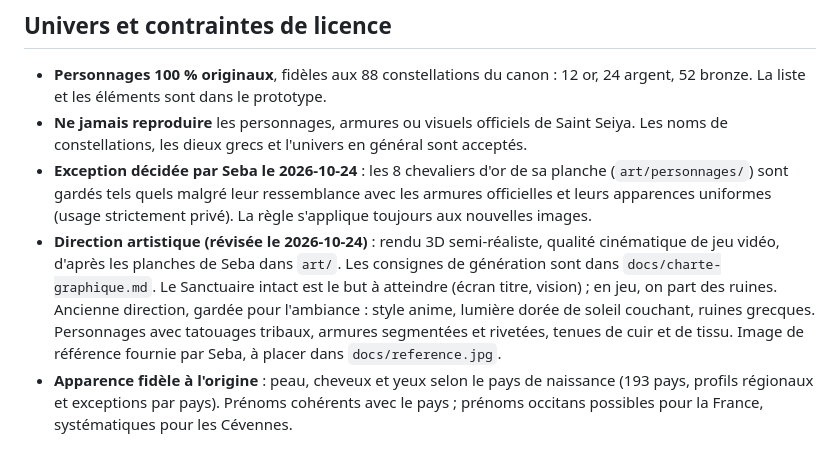
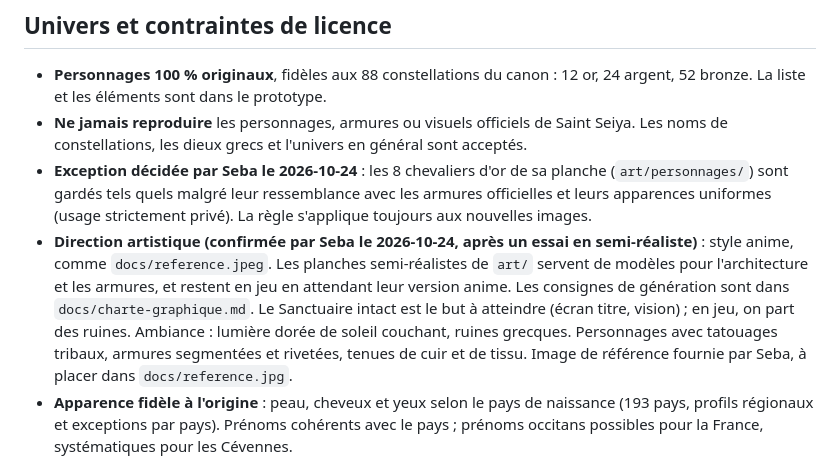
Before and after one commit to Garrigues-Fury/sanctuaire, a Markdown page: CLAUDE.md, the part around the change. Rendered like a GitHub page.

```diff
--- a/CLAUDE.md
+++ b/CLAUDE.md
@@ -39,7 +39,7 @@ Le prototype jouable actuel (v0.6) est `prototype/sanctuaire.html` : un seul fic
 - **Personnages 100 % originaux**, fidèles aux 88 constellations du canon : 12 or, 24 argent, 52 bronze. La liste et les éléments sont dans le prototype.
 - **Ne jamais reproduire** les personnages, armures ou visuels officiels de Saint Seiya. Les noms de constellations, les dieux grecs et l'univers en général sont acceptés.
 - **Exception décidée par Seba le 2026-10-24** : les 8 chevaliers d'or de sa planche (`art/personnages/`) sont gardés tels quels malgré leur ressemblance avec les armures officielles et leurs apparences uniformes (usage strictement privé). La règle s'applique toujours aux nouvelles images.
-- **Direction artistique (révisée le 2026-10-24)** : rendu 3D semi-réaliste, qualité cinématique de jeu vidéo, d'après les planches de Seba dans `art/`. Les consignes de génération sont dans `docs/charte-graphique.md`. Le Sanctuaire intact est le but à atteindre (écran titre, vision) ; en jeu, on part des ruines. Ancienne direction, gardée pour l'ambiance : style anime, lumière dorée de soleil couchant, ruines grecques. Personnages avec tatouages tribaux, armures segmentées et rivetées, tenues de cuir et de tissu. Image de référence fournie par Seba, à placer dans `docs/reference.jpg`.
+- **Direction artistique (confirmée par Seba le 2026-10-24, après un essai en semi-réaliste)** : style anime, comme `docs/reference.jpeg`. Les planches semi-réalistes de `art/` servent de modèles pour l'architecture et les armures, et restent en jeu en attendant leur version anime. Les consignes de génération sont dans `docs/charte-graphique.md`. Le Sanctuaire intact est le but à atteindre (écran titre, vision) ; en jeu, on part des ruines. Ambiance : lumière dorée de soleil couchant, ruines grecques. Personnages avec tatouages tribaux, armures segmentées et rivetées, tenues de cuir et de tissu. Image de référence fournie par Seba, à placer dans `docs/reference.jpg`.
 - **Apparence fidèle à l'origine** : peau, cheveux et yeux selon le pays de naissance (193 pays, profils régionaux et exceptions par pays). Prénoms cohérents avec le pays ; prénoms occitans possibles pour la France, systématiques pour les Cévennes.
 
 ## Systèmes du jeu
```
Also changed, not shown: docs/charte-graphique.md (+10 -4 lines).
